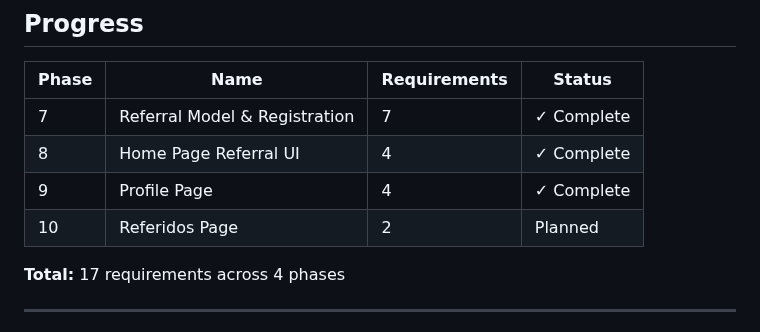
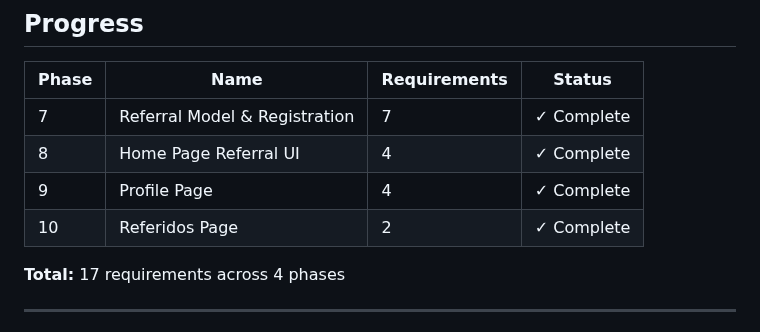
Before and after one commit to 0100-0100/Pagina-Madre-1, a Markdown page: .planning/ROADMAP.md, the part around one of its changes. GitHub-like rendering.

Commit message:
docs(10): complete Referidos Page phase
Co-Authored-By: Claude Opus 4.5 <noreply@anthropic.com>

```diff
--- a/.planning/ROADMAP.md
+++ b/.planning/ROADMAP.md
@@ -118,7 +118,7 @@ Plans:
 | 7 | Referral Model & Registration | 7 | ✓ Complete |
 | 8 | Home Page Referral UI | 4 | ✓ Complete |
 | 9 | Profile Page | 4 | ✓ Complete |
-| 10 | Referidos Page | 2 | Planned |
+| 10 | Referidos Page | 2 | ✓ Complete |
 
 **Total:** 17 requirements across 4 phases
 
```
Also changed, not shown: other parts of .planning/ROADMAP.md (+1 -1 lines), .planning/REQUIREMENTS.md (+4 -4 lines), 1 other file.
